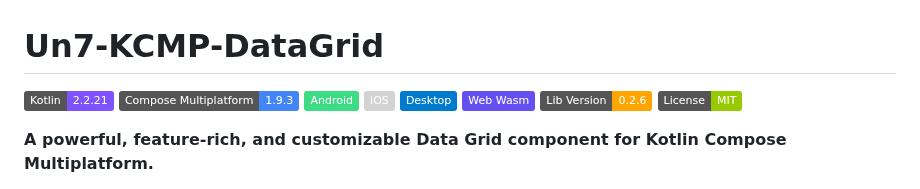
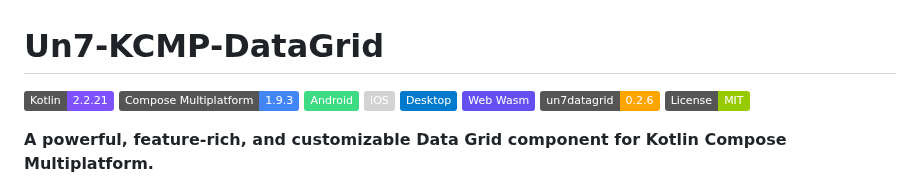
Before and after one commit to unchil/ComposeDataGrid, a Markdown page: README.md, the part around the change. GitHub-like rendering; badges without logos.

Commit message:
Initial commit:

```diff
--- a/README.md
+++ b/README.md
@@ -8,7 +8,7 @@
   <img src="https://img.shields.io/badge/-Desktop-007ACC?style=flat&logo=kotlin&logoColor=white" alt="Desktop">
   <img src="https://img.shields.io/badge/-Web_Wasm-654FF0?style=flat&logo=webassembly&logoColor=white" alt="Web">
 
-  <img src="https://img.shields.io/badge/Lib_Version-0.2.6-FFA500?style=flat" alt="Version">
+  <img src="https://img.shields.io/badge/un7datagrid-0.2.6-FFA500?style=flat" alt="Version">
   <img src="https://img.shields.io/badge/License-MIT-green?style=flat" alt="License">
 </p>
 
```
